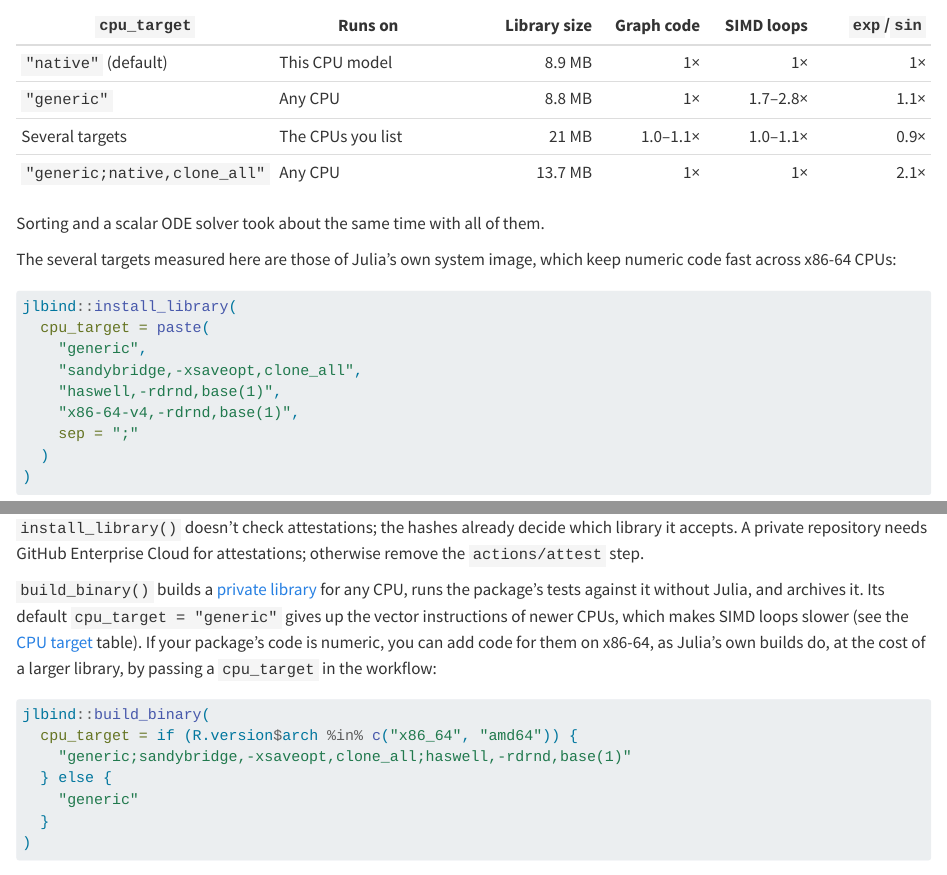
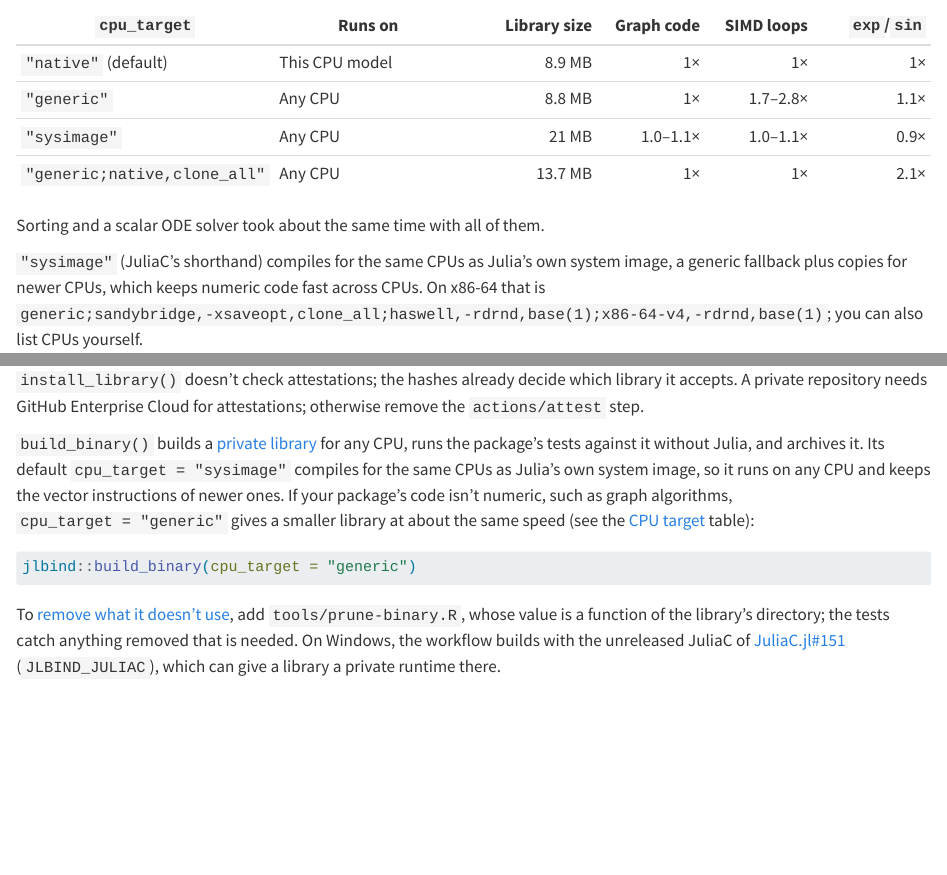
Before and after one commit to BjarkeHautop/jlbind, a Quarto document (vignettes/build-options.qmd): the page in a window 1100 px wide, from 890 px down, and a second part further down, joined at a grey line. Rendered offline with R 4.5, knitr and Pandoc in place of Quarto, with nearby package versions.

Commit message:
Change default to sysimage

````diff
--- a/vignettes/build-options.qmd
+++ b/vignettes/build-options.qmd
@@ -50,25 +50,16 @@ is in the jlbind repository.
   | --------------------         | ----------------- | -----------: | ---------: | ---------: | ----------: |
   | `"native"` (default)         | This CPU model    |       8.9 MB |         1× |         1× |          1× |
   | `"generic"`                  | Any CPU           |       8.8 MB |         1× |   1.7–2.8× |        1.1× |
-  | Several targets              | The CPUs you list |        21 MB |   1.0–1.1× |   1.0–1.1× |        0.9× |
+  | `"sysimage"`                 | Any CPU           |        21 MB |   1.0–1.1× |   1.0–1.1× |        0.9× |
   | `"generic;native,clone_all"` | Any CPU           |      13.7 MB |         1× |         1× |        2.1× |
 
 Sorting and a scalar ODE solver took about the same time with all of them.
 
-The several targets measured here are those of Julia's own system image, which
-keep numeric code fast across x86-64 CPUs:
-
-```r
-jlbind::install_library(
-  cpu_target = paste(
-    "generic",
-    "sandybridge,-xsaveopt,clone_all",
-    "haswell,-rdrnd,base(1)",
-    "x86-64-v4,-rdrnd,base(1)",
-    sep = ";"
-  )
-)
-```
+`"sysimage"` (JuliaC's shorthand) compiles for the same CPUs as Julia's own
+system image, a generic fallback plus copies for newer CPUs, which keeps numeric
+code fast across CPUs. On x86-64 that is
+`generic;sandybridge,-xsaveopt,clone_all;haswell,-rdrnd,base(1);x86-64-v4,-rdrnd,base(1)`;
+you can also list CPUs yourself.
 
 Build options count towards whether the library is up to date, so calling
 `install_library()` without them rebuilds the library with the defaults. To keep
@@ -190,20 +181,14 @@ attestations; otherwise remove the `actions/attest` step.
 
 `build_binary()` builds a [private library](libraries.html#private-libraries)
 for any CPU, runs the package's tests against it without Julia, and archives it.
-Its default `cpu_target = "generic"` gives up the vector instructions of newer
-CPUs, which makes SIMD loops slower (see the [CPU target](#cpu-target) table).
-If your package's code is numeric, you can add code for them on x86-64, as
-Julia's own builds do, at the cost of a larger library, by passing a
-`cpu_target` in the workflow:
+Its default `cpu_target = "sysimage"` compiles for the same CPUs as Julia's own
+system image, so it runs on any CPU and keeps the vector instructions of newer
+ones. If your package's code isn't numeric, such as graph algorithms,
+`cpu_target = "generic"` gives a smaller library at about the same speed (see
+the [CPU target](#cpu-target) table):
 
 ```r
-jlbind::build_binary(
-  cpu_target = if (R.version$arch %in% c("x86_64", "amd64")) {
-    "generic;sandybridge,-xsaveopt,clone_all;haswell,-rdrnd,base(1)"
-  } else {
-    "generic"
-  }
-)
+jlbind::build_binary(cpu_target = "generic")
 ```
 
 To [remove what it doesn't use](#removing-more-by-hand), add
````
Also changed, not shown: R/binaries.R (+5 -4 lines), 2 other files.
